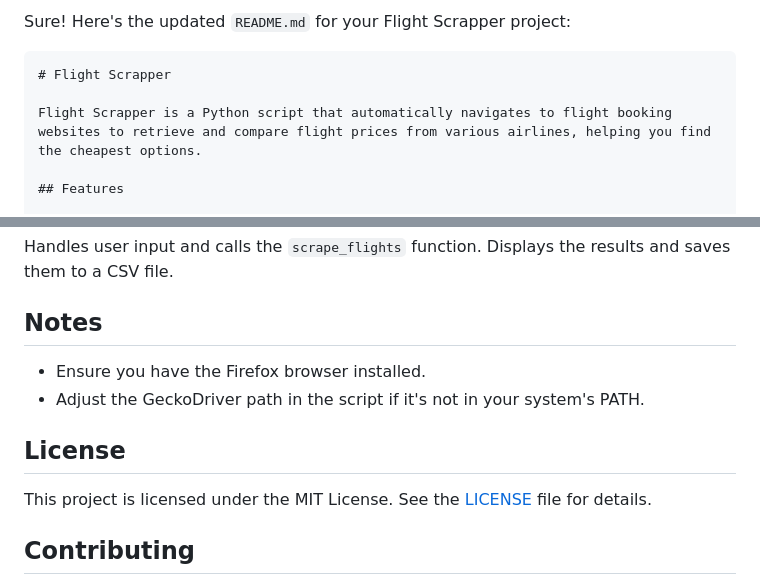
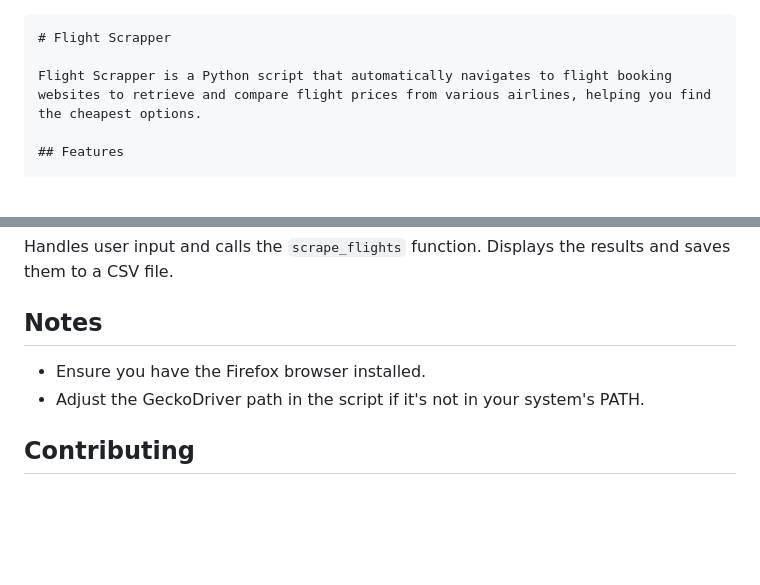
Before and after one commit to ancuong1610/Flight_Scrapper, a Markdown page: README.md, 2 parts joined by grey strips. GitHub-like rendering; blank space fills up the shorter version.

````diff
--- a/README.md
+++ b/README.md
@@ -1,4 +1,4 @@
-Sure! Here's the updated `README.md` for your Flight Scrapper project:
+
 
 ```markdown
 # Flight Scrapper
@@ -102,10 +102,6 @@ Handles user input and calls the `scrape_flights` function. Displays the results
 - Ensure you have the Firefox browser installed.
 - Adjust the GeckoDriver path in the script if it's not in your system's PATH.
 
-## License
-
-This project is licensed under the MIT License. See the [LICENSE](LICENSE) file for details.
-
 ## Contributing
 
 Contributions are welcome! Please open an issue or submit a pull request for any improvements or bug fixes.
````
